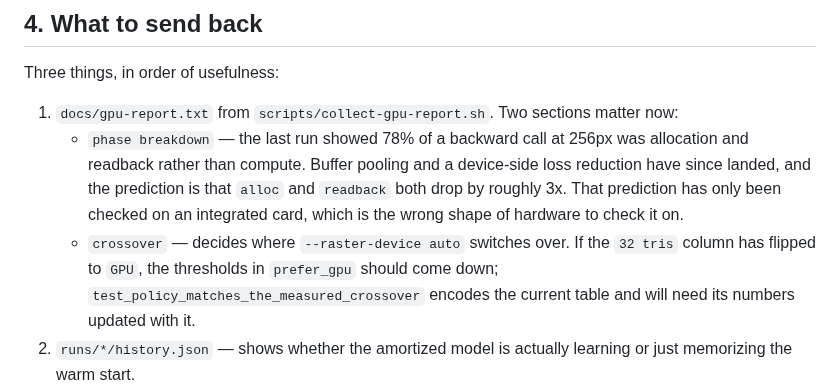
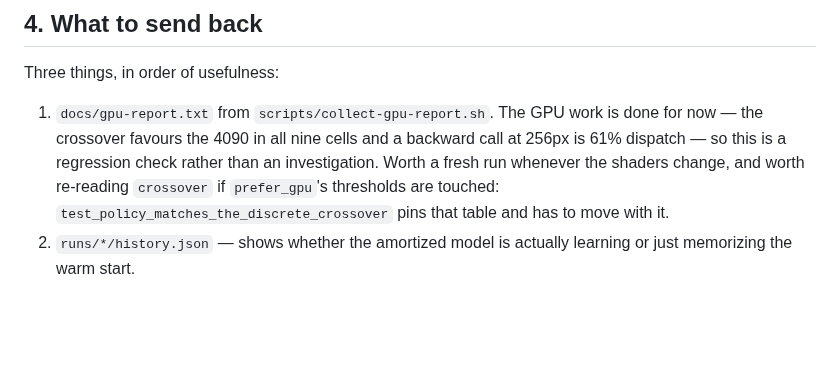
Before and after one commit to VivianSobers/Differentiable-Rasterizer, a Markdown page: docs/RUNBOOK.md, the part around the change. Rendered like a GitHub page; blank space fills up the shorter version.

Commit message:
docs: retire the gpu investigation

```diff
--- a/docs/RUNBOOK.md
+++ b/docs/RUNBOOK.md
@@ -135,18 +135,13 @@ render comparisons while B keeps training.
 
 Three things, in order of usefulness:
 
-1. `docs/gpu-report.txt` from `scripts/collect-gpu-report.sh`. Two sections
-   matter now:
-   - `phase breakdown` — the last run showed 78% of a backward call at 256px
-     was allocation and readback rather than compute. Buffer pooling and a
-     device-side loss reduction have since landed, and the prediction is that
-     `alloc` and `readback` both drop by roughly 3x. That prediction has only
-     been checked on an integrated card, which is the wrong shape of hardware
-     to check it on.
-   - `crossover` — decides where `--raster-device auto` switches over. If the
-     `32 tris` column has flipped to `GPU`, the thresholds in `prefer_gpu`
-     should come down; `test_policy_matches_the_measured_crossover` encodes the
-     current table and will need its numbers updated with it.
+1. `docs/gpu-report.txt` from `scripts/collect-gpu-report.sh`. The GPU work is
+   done for now — the crossover favours the 4090 in all nine cells and a
+   backward call at 256px is 61% dispatch — so this is a regression check
+   rather than an investigation. Worth a fresh run whenever the shaders change,
+   and worth re-reading `crossover` if `prefer_gpu`'s thresholds are touched:
+   `test_policy_matches_the_discrete_crossover` pins that table and has to move
+   with it.
 2. `runs/*/history.json` — shows whether the amortized model is actually
    learning or just memorizing the warm start.
 3. Peak GPU memory during training (`nvidia-smi` during a run) — tells us how
```
Also changed, not shown: README.md (+1 -1 lines).
